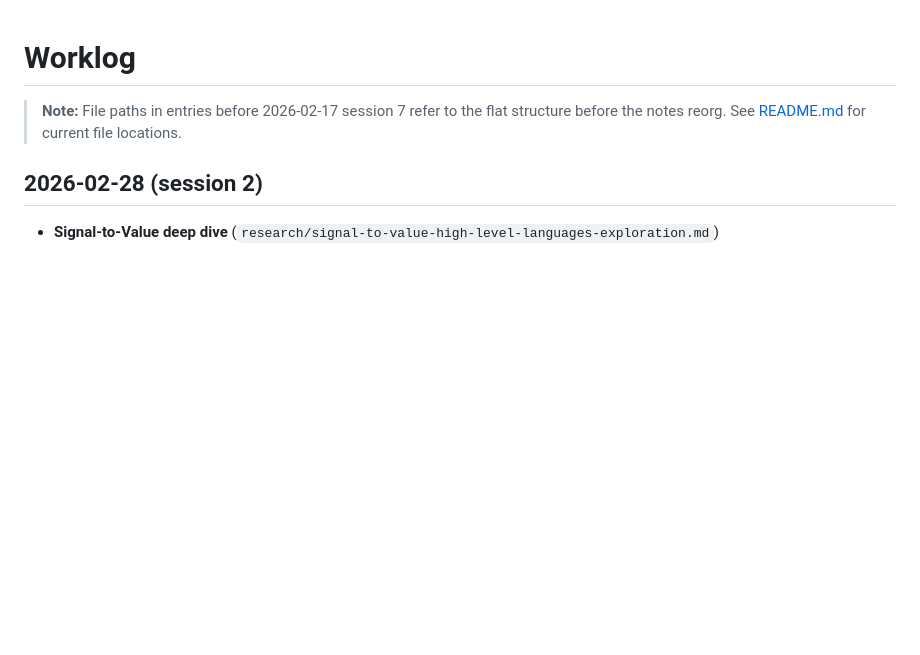
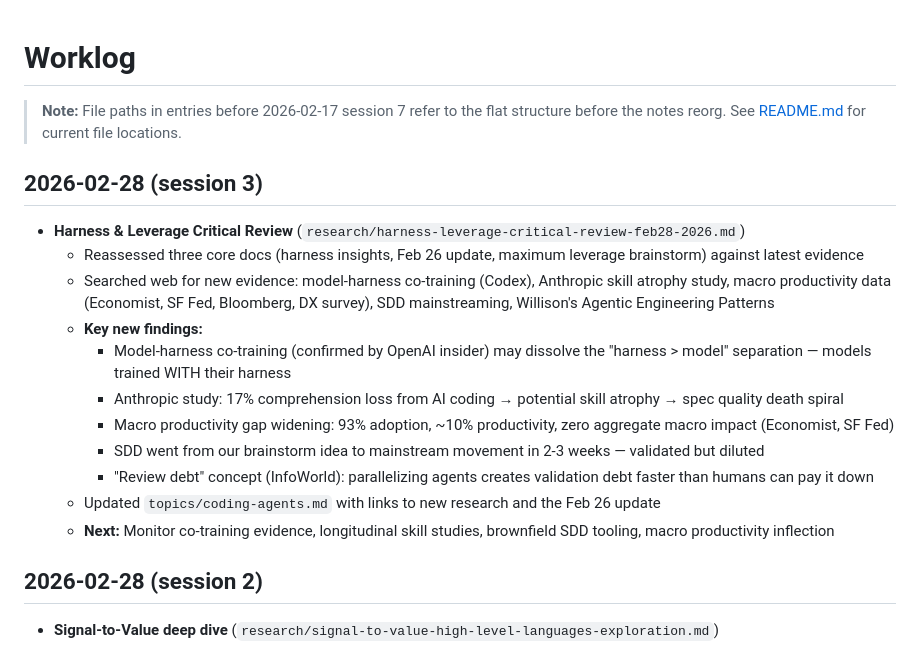
Before and after one commit to tesla3/notes, a Markdown page: worklog.md, the part around the change. Drawn GitHub-style; blank space fills up the shorter version.

```diff
--- a/worklog.md
+++ b/worklog.md
@@ -2,6 +2,20 @@
 
 > **Note:** File paths in entries before 2026-02-17 session 7 refer to the flat structure
 > before the notes reorg. See [README.md](README.md) for current file locations.
+
+## 2026-02-28 (session 3)
+
+- **Harness & Leverage Critical Review** (`research/harness-leverage-critical-review-feb28-2026.md`)
+  - Reassessed three core docs (harness insights, Feb 26 update, maximum leverage brainstorm) against latest evidence
+  - Searched web for new evidence: model-harness co-training (Codex), Anthropic skill atrophy study, macro productivity data (Economist, SF Fed, Bloomberg, DX survey), SDD mainstreaming, Willison's Agentic Engineering Patterns
+  - **Key new findings:**
+    - Model-harness co-training (confirmed by OpenAI insider) may dissolve the "harness > model" separation — models trained WITH their harness
+    - Anthropic study: 17% comprehension loss from AI coding → potential skill atrophy → spec quality death spiral
+    - Macro productivity gap widening: 93% adoption, ~10% productivity, zero aggregate macro impact (Economist, SF Fed)
+    - SDD went from our brainstorm idea to mainstream movement in 2-3 weeks — validated but diluted
+    - "Review debt" concept (InfoWorld): parallelizing agents creates validation debt faster than humans can pay it down
+  - Updated `topics/coding-agents.md` with links to new research and the Feb 26 update
+  - **Next:** Monitor co-training evidence, longitudinal skill studies, brownfield SDD tooling, macro productivity inflection
 
 ## 2026-02-28 (session 2)
 
```
Also changed, not shown: research/harness-leverage-critical-review-feb28-2026.md (added, +225 -0 lines), topics/coding-agents.md (+2 -0 lines).
